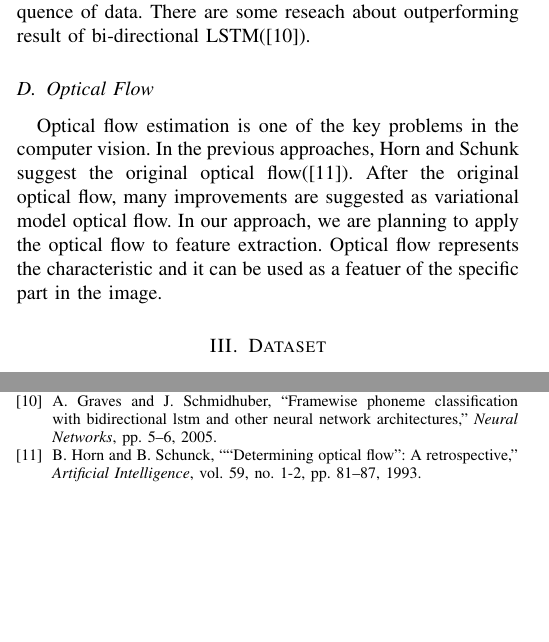
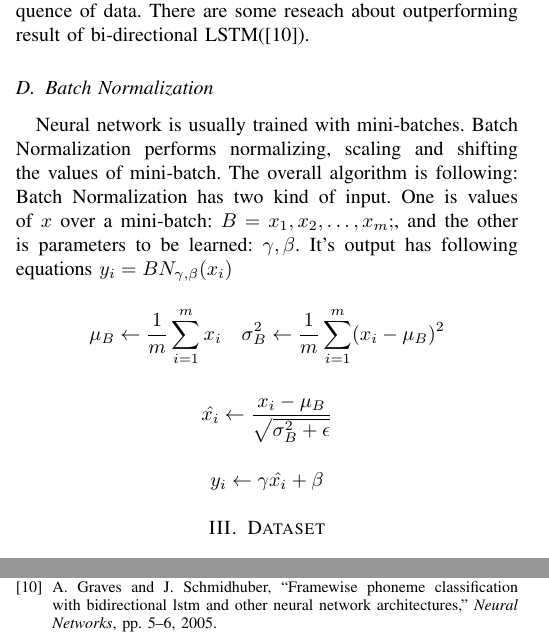
Before and after one commit to jys5609/CS572, a LaTeX paper (submission/finalReport/main.tex, which reads submission/finalReport/tex/background.tex): two parts of the columns of pages 2 and 4 of 4, joined at a grey line, cut so that both start at the same text, the shorter picture padded with empty space. Compiled offline with pdfLaTeX; a missing font is replaced by an installed copy or a similar font; a LaTeX package or settings file that is missing is left out.

Commit message:
background batchnorm

```diff
--- a/submission/finalReport/tex/background.tex
+++ b/submission/finalReport/tex/background.tex
@@ -33,10 +33,12 @@ where $\mathbf{W}^i, \mathbf{W}^f, \mathbf{W}^o, \mathbf{W}^c \in \mathbb{R}^{N
 
 The object by using LSTM is to predict state of current time step with previous history. To consider the previous time steps is helpful to improve the performance. However, in the analysis of sequential data, the state of next time step is also important data for predicting the current state. For example, let’s think about the sentence. In the sentence, we know that noun can be located after the adjective or article. The other way, we know that the adjective and article can be located before the noun. Likewise, in the lip reading task, the important thing for analysis of current time step is not only the previous shape of mouth but also next shape of mouth. Thus we applied the bi-directional LSTM for considering the forward and backward sequence.
 
+
 We are planning to apply the bi-directional LSTM, which considers the both directional(forward and backward) sequence of data. There are some reseach about outperforming result of bi-directional LSTM(\cite{BiLSTM}).
 
 
-
-\subsection{Optical Flow}
-
-Optical flow estimation is one of the key problems in the computer vision. In the previous approaches, Horn and Schunk suggest the original optical flow(\cite{Horn1993}). After the original optical flow, many improvements are suggested as variational model optical flow. In our approach, we are planning to apply the optical flow to feature extraction. Optical flow represents the characteristic and it can be used as a featuer of the specific part in the image.
+\subsection{Batch Normalization}
+Neural network is usually trained with mini-batches. Batch Normalization performs normalizing, scaling and shifting the values of mini-batch. The overall algorithm is following: Batch Normalization has two kind of input. One is values of $x$ over a mini-batch: $B = {x_1,x_2,\dots,x_m};$, and the other is parameters to be learned: $\gamma, \beta$. It's output has following equations ${y_i = BN_{\gamma,\beta}(x_i)}$\\
+$$ \mu_B \leftarrow \frac{1}{m}\sum_{i=1}^{m}x_i   \quad   \sigma^2_B \leftarrow \frac{1}{m}\sum_{i=1}^{m}(x_i-\mu_B)^2$$
+$$\hat{x_i} \leftarrow \frac{x_i - \mu_B}{\sqrt{\sigma^2_B + \epsilon}}$$
+$$y_i \leftarrow \gamma\hat{x_i} + \beta $$
```
